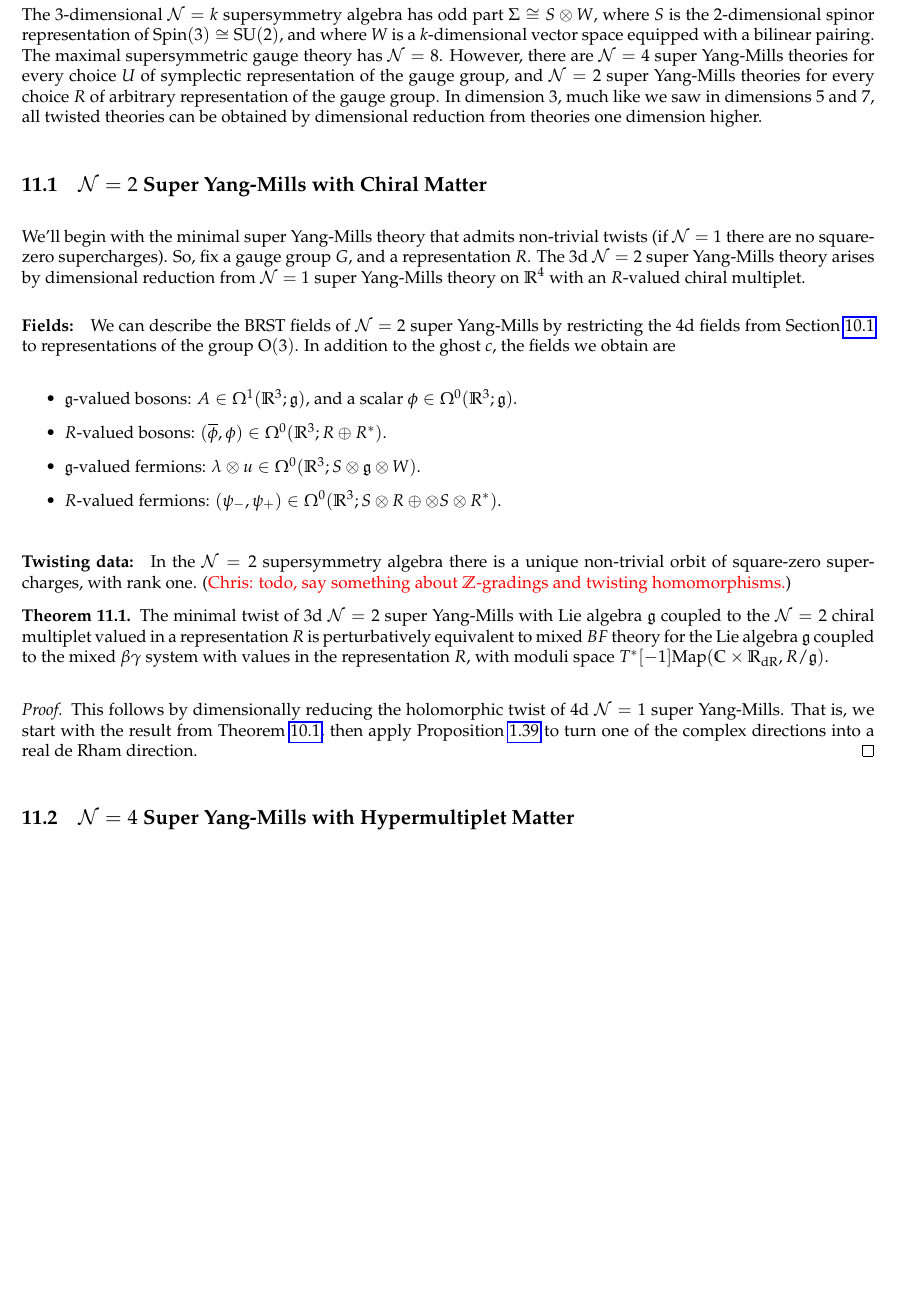
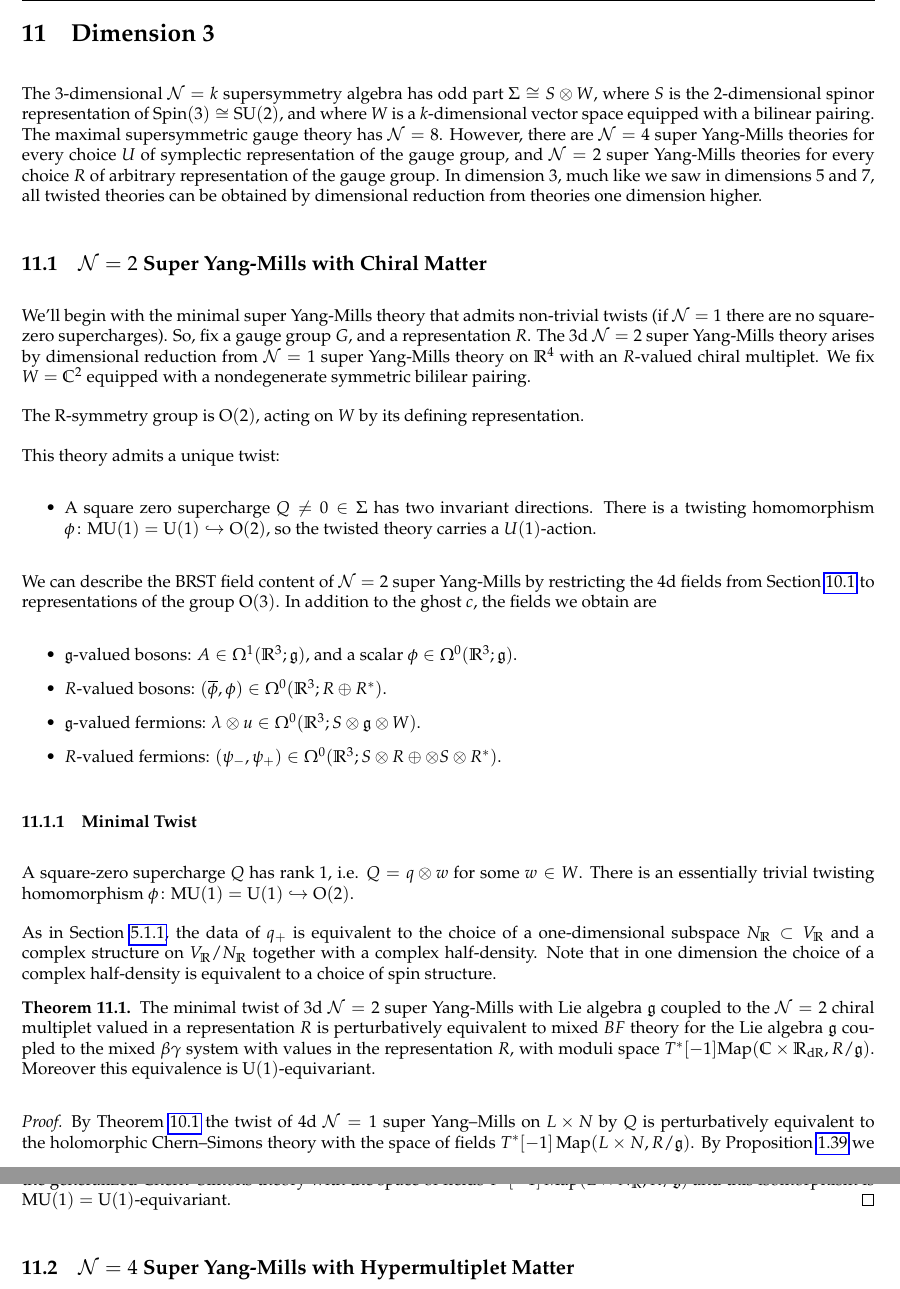
Before and after one commit to brianrwilliams/sugra, a LaTeX paper (paper.tex): part of page 67 of 75 before the commit and two parts of pages 67 and 68 of 76 after it, the two joined at a grey line, cut at the place of the change, the shorter picture padded with empty space. Compiled offline with pdfLaTeX.

Commit message:
3d edits

```diff
--- a/paper.tex
+++ b/paper.tex
@@ -2893,10 +2893,16 @@ We can study all the possible twists using what we say in the $\mc N=2$ subsecti
 The 3-dimensional $\mc N=k$ supersymmetry algebra has odd part $\Sigma \iso S \otimes W$, where $S$ is the 2-dimensional spinor representation of $\Spin(3) \iso \SU(2)$, and where $W$ is a $k$-dimensional vector space equipped with a bilinear pairing.  The maximal supersymmetric gauge theory has $\mc N=8$.  However, there are $\mc N=4$ super Yang-Mills theories for every choice $U$ of symplectic representation of the gauge group, and $\mc N=2$ super Yang-Mills theories for every choice $R$ of arbitrary representation of the gauge group.  In dimension 3, much like we saw in dimensions 5 and 7, all twisted theories can be obtained by dimensional reduction from theories one dimension higher.
 
 \subsection{\texorpdfstring{$\cN = 2$}{N=2} Super Yang-Mills with Chiral Matter} \label{3d_2_section}
-We'll begin with the minimal super Yang-Mills theory that admits non-trivial twists (if $\mc N=1$ there are no square-zero supercharges).  So, fix a gauge group $G$, and a representation $R$.  The 3d $\mc N=2$ super Yang-Mills theory arises by dimensional reduction from $\mc N=1$ super Yang-Mills theory on $\RR^4$ with an $R$-valued chiral multiplet.
-
-\vspace{-10pt}
-\paragraph{Fields:} We can describe the BRST fields of $\mc N=2$ super Yang-Mills by restricting the 4d fields from Section \ref{4d_1_section} to representations of the group $\mr O(3)$.  In addition to the ghost $c$, the fields we obtain are
+We'll begin with the minimal super Yang-Mills theory that admits non-trivial twists (if $\mc N=1$ there are no square-zero supercharges).  So, fix a gauge group $G$, and a representation $R$.  The 3d $\mc N=2$ super Yang-Mills theory arises by dimensional reduction from $\mc N=1$ super Yang-Mills theory on $\RR^4$ with an $R$-valued chiral multiplet.  We fix $W = \CC^2$ equipped with a nondegenerate symmetric bililear pairing.
+
+The R-symmetry group is $\mr O(2)$, acting on $W$ by its defining representation.
+
+This theory admits a unique twist:
+\begin{itemize}
+ \item A square zero supercharge $Q \ne 0 \in \Sigma$ has two invariant directions.  There is a twisting homomorphism $\phi \colon \MU(1) = \U(1)\hookrightarrow \mr O(2)$, so the twisted theory carries a $U(1)$-action.
+\end{itemize}
+
+We can describe the BRST field content of $\mc N=2$ super Yang-Mills by restricting the 4d fields from Section \ref{4d_1_section} to representations of the group $\mr O(3)$.  In addition to the ghost $c$, the fields we obtain are
 \begin{itemize}
  \item $\gg$-valued bosons: $A \in \Omega^1(\RR^3; \gg)$, and a scalar $\phi \in \Omega^0(\RR^3; \gg)$.
  \item $R$-valued bosons: $(\Bar{\phi}, \phi) \in \Omega^0(\RR^3 ; R \oplus R^*)$.
@@ -2904,16 +2910,17 @@ We'll begin with the minimal super Yang-Mills theory that admits non-trivial twi
  \item $R$-valued fermions: $(\psi_-,\psi_+) \in \Omega^0(\RR^3 ; S \otimes R \oplus \otimes S \otimes R^*)$.
 \end{itemize}
 
-\vspace{-10pt}
-\paragraph{Twisting data:}
-In the $\mc N=2$ supersymmetry algebra there is a unique non-trivial orbit of square-zero supercharges, with rank one. \chris{todo, say something about $\ZZ$-gradings and twisting homomorphisms.}
+\subsubsection{Minimal Twist}
+A square-zero supercharge $Q$ has rank 1, i.e. $Q = q \otimes w$ for some $w \in W$.  There is an essentially trivial twisting homomorphism $\phi \colon \MU(1) = \U(1)\hookrightarrow \mr O(2)$.
+
+As in Section \ref{sect:9dminimaltwist}, the data of $q_+$ is equivalent to the choice of a one-dimensional subspace $N_\RR\subset V_\RR$ and a complex structure on $V_\RR/N_\RR$ together with a complex half-density.  Note that in one dimension the choice of a complex half-density is equivalent to a choice of spin structure.
 
 \begin{thm} \label{3d_minimal_twist_thm}
-The minimal twist of 3d $\cN=2$ super Yang-Mills with Lie algebra $\fg$ coupled to the $\cN=2$ chiral multiplet valued in a representation $R$ is perturbatively equivalent to mixed $BF$ theory for the Lie algebra $\fg$ coupled to the mixed $\beta\gamma$ system with values in the representation $R$, with moduli space $T^*[-1]\mr{Map}(\CC \times \RR_{\mr{dR}}, R/\gg)$.
-\end{thm}
-
-\begin{proof}
-This follows by dimensionally reducing the holomorphic twist of 4d $\mc N=1$ super Yang-Mills.  That is, we start with the result from Theorem \ref{4d_minimal_twist_thm}, then apply Proposition \ref{CS_diml_red_prop} to turn one of the complex directions into a real de Rham direction.
+The minimal twist of 3d $\cN=2$ super Yang-Mills with Lie algebra $\fg$ coupled to the $\cN=2$ chiral multiplet valued in a representation $R$ is perturbatively equivalent to mixed $BF$ theory for the Lie algebra $\fg$ coupled to the mixed $\beta\gamma$ system with values in the representation $R$, with moduli space $T^*[-1]\mr{Map}(\CC \times \RR_{\mr{dR}}, R/\gg)$. Moreover this equivalence is $\mr U(1)$-equivariant.
+\end{thm}
+
+\begin{proof}
+By Theorem \ref{4d_minimal_twist_thm} the twist of 4d $\cN=1$ super Yang--Mills on $L\times N$ by $Q$ is perturbatively equivalent to the holomorphic Chern--Simons theory with the space of fields $T^*[-1]\map(L\times N, R / \fg)$. By Proposition \ref{CS_diml_red_prop} we get that the dimensional reduction of holomorphic Chern--Simons on $L\times N$ along $\Re\colon N\rightarrow N_\RR$ is isomorphic to the generalized Chern--Simons theory with the space of fields $T^*[-1]\map(L\times N_\RR, R/\fg)$ and this isomorphism is $\MU(1) = \mr U(1)$-equivariant.
 \end{proof}
 
 \subsection{\texorpdfstring{$\cN = 4$}{N=4} Super Yang-Mills with Hypermultiplet Matter} \label{3d_4_section}
```
Also changed, not shown: paper.tex (17 more changed lines).
